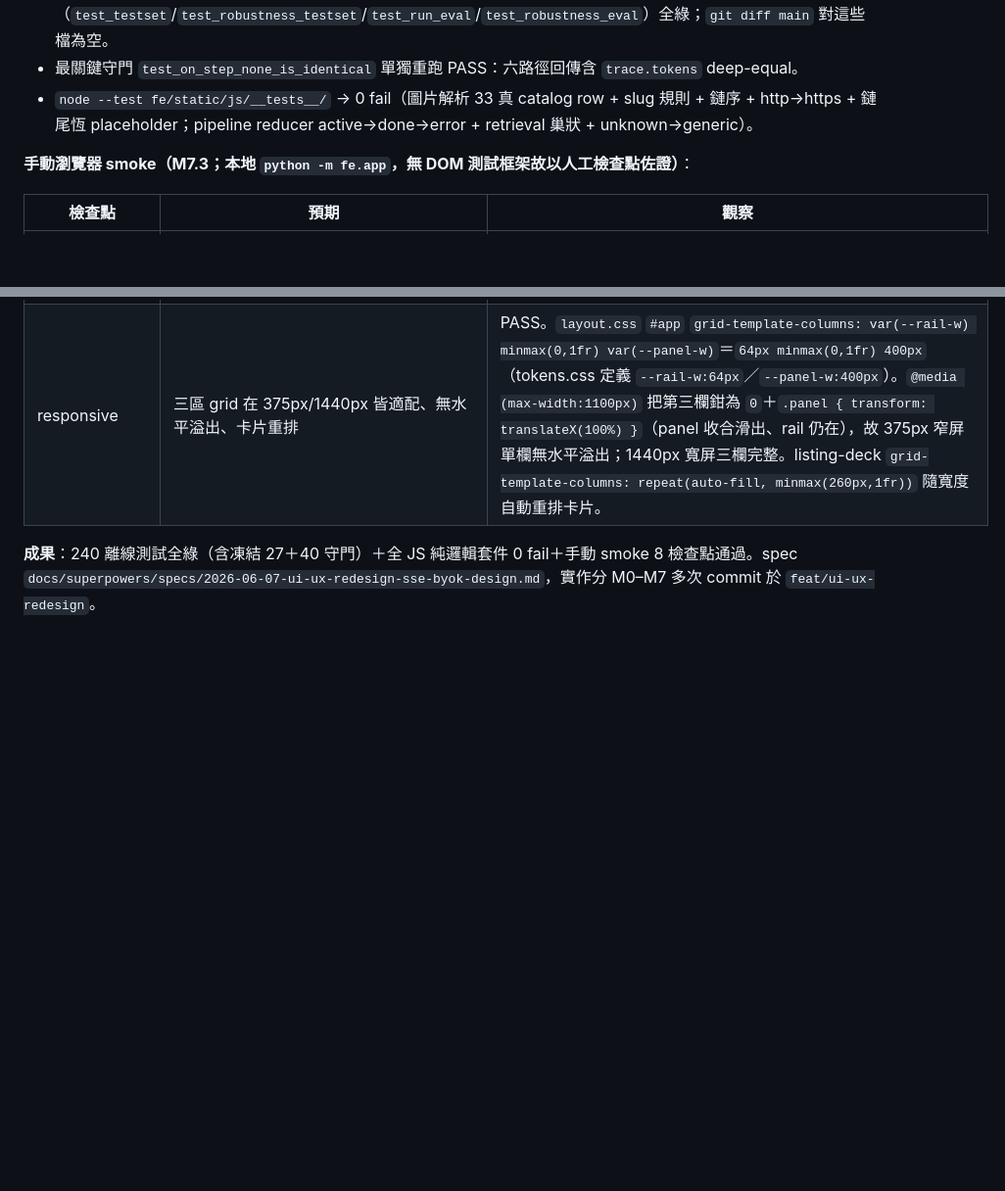
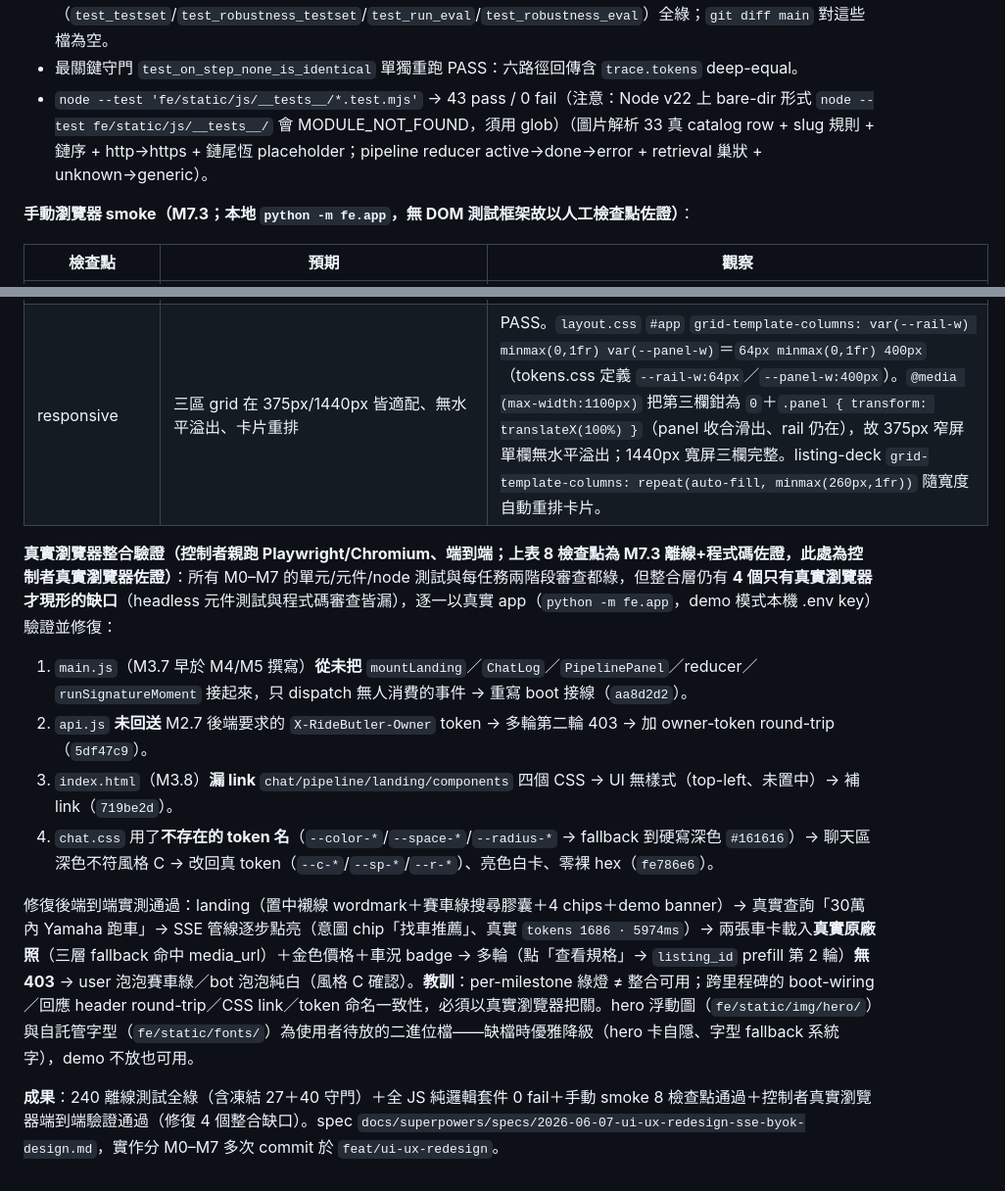
Before and after one commit to Charles8745/2026DRL-HW4, a Markdown page: log.md, 2 parts joined by grey strips. Shown at 98% size. GitHub-like rendering; blank space fills up the shorter version.

Commit message:
docs(log): record real-browser integration verification + 4 integration fixes in §J
per-milestone unit/component/node tests all passed but real-browser
端到端 verification (controller, Playwright) surfaced 4 integration gaps
that headless tests + code review missed: main.js never wired the M4/M5
components (aa8d2d2), api.js didn't round-trip X-RideButler-Owner →
multi-turn 403 (5df47c9), index.html missed 4 component CSS links
(719be2d), chat.css used non-existent token names → dark fallbacks
(fe786e6). Lesson recorded: per-milestone green ≠ integration works.
Also fix the node --test command form (bare-dir → glob) for Node v22.

Co-Authored-By: Claude Opus 4.8 (1M context) <noreply@anthropic.com>

```diff
--- a/log.md
+++ b/log.md
@@ -161,7 +161,7 @@
 - `.venv/bin/python -m pytest -q` → **240 passed**（147 既有 + 新增 SSE/BYOK/安全/部署/JS-mirror 測試），0 failed、0 真實網路（全 `Fake*`/spy）。
 - 凍結基準一字未動：27 題主 eval、40 題 robustness、`be/eval/*results*.json` 的守門（`test_testset`/`test_robustness_testset`/`test_run_eval`/`test_robustness_eval`）全綠；`git diff main` 對這些檔為空。
 - 最關鍵守門 `test_on_step_none_is_identical` 單獨重跑 PASS：六路徑回傳含 `trace.tokens` deep-equal。
-- `node --test fe/static/js/__tests__/` → 0 fail（圖片解析 33 真 catalog row + slug 規則 + 鏈序 + http→https + 鏈尾恆 placeholder；pipeline reducer active→done→error + retrieval 巢狀 + unknown→generic）。
+- `node --test 'fe/static/js/__tests__/*.test.mjs'` → 43 pass / 0 fail（注意：Node v22 上 bare-dir 形式 `node --test fe/static/js/__tests__/` 會 MODULE_NOT_FOUND，須用 glob）（圖片解析 33 真 catalog row + slug 規則 + 鏈序 + http→https + 鏈尾恆 placeholder；pipeline reducer active→done→error + retrieval 巢狀 + unknown→generic）。
 
 **手動瀏覽器 smoke（M7.3；本地 `python -m fe.app`，無 DOM 測試框架故以人工檢查點佐證）**：
 
@@ -176,4 +176,12 @@
 | a11y aria-live + 鍵盤 | 每輪簡潔 aria-live 摘要（非洗版）；動畫面板 aria-hidden；rail 有 aria-label；Tab/Enter 全可達可操作、閘開時焦點受困 | PASS。單一 polite live region `#rb-live`（`aria-live=polite` `aria-atomic=true`、視覺隱藏 SR 可讀），每輪只 `announce` 一句簡潔摘要（`找到 N 台車輛`／`目前沒有符合條件的車輛`／`已完成回覆`），串流卡片不洗版（R20）。`setPanelA11y(panel, animating=true)` 對動畫中的 PipelinePanel 設 `aria-hidden=true`＋`aria-live=off`，靜止後移除 aria-hidden（stepper 永不自播、摘要走 `#rb-live`）。`<nav class="rail" aria-label="主導覽">`＋每顆 rail 按鈕有 aria-label（新對話/對話/切換管線面板/說明/重設金鑰），裝飾 brand `aria-hidden`。閘為 `<dialog>` `showModal()`（原生焦點受困 + Esc/背景不可互動）；composer 為 `<form>`＋`<button type="submit" aria-label="送出">`，Tab 可達、Enter 送出；卡片動作為真 `<button>`，鍵盤可操作。 |
 | responsive | 三區 grid 在 375px/1440px 皆適配、無水平溢出、卡片重排 | PASS。`layout.css` `#app` `grid-template-columns: var(--rail-w) minmax(0,1fr) var(--panel-w)`＝`64px minmax(0,1fr) 400px`（tokens.css 定義 `--rail-w:64px`／`--panel-w:400px`）。`@media (max-width:1100px)` 把第三欄鉗為 `0`＋`.panel { transform: translateX(100%) }`（panel 收合滑出、rail 仍在），故 375px 窄屏單欄無水平溢出；1440px 寬屏三欄完整。listing-deck `grid-template-columns: repeat(auto-fill, minmax(260px,1fr))` 隨寬度自動重排卡片。 |
 
-**成果**：240 離線測試全綠（含凍結 27＋40 守門）＋全 JS 純邏輯套件 0 fail＋手動 smoke 8 檢查點通過。spec `docs/superpowers/specs/2026-06-07-ui-ux-redesign-sse-byok-design.md`，實作分 M0–M7 多次 commit 於 `feat/ui-ux-redesign`。
+**真實瀏覽器整合驗證（控制者親跑 Playwright/Chromium、端到端；上表 8 檢查點為 M7.3 離線+程式碼佐證，此處為控制者真實瀏覽器佐證）**：所有 M0–M7 的單元/元件/node 測試與每任務兩階段審查都綠，但整合層仍有 **4 個只有真實瀏覽器才現形的缺口**（headless 元件測試與程式碼審查皆漏），逐一以真實 app（`python -m fe.app`，demo 模式本機 .env key）驗證並修復：
+1. `main.js`（M3.7 早於 M4/M5 撰寫）**從未把** `mountLanding`／`ChatLog`／`PipelinePanel`／reducer／`runSignatureMoment` 接起來，只 dispatch 無人消費的事件 → 重寫 boot 接線（`aa8d2d2`）。
+2. `api.js` **未回送** M2.7 後端要求的 `X-RideButler-Owner` token → 多輪第二輪 403 → 加 owner-token round-trip（`5df47c9`）。
+3. `index.html`（M3.8）**漏 link** `chat/pipeline/landing/components` 四個 CSS → UI 無樣式（top-left、未置中）→ 補 link（`719be2d`）。
+4. `chat.css` 用了**不存在的 token 名**（`--color-*`/`--space-*`/`--radius-*` → fallback 到硬寫深色 `#161616`）→ 聊天區深色不符風格 C → 改回真 token（`--c-*`/`--sp-*`/`--r-*`）、亮色白卡、零裸 hex（`fe786e6`）。
+
+修復後端到端實測通過：landing（置中襯線 wordmark＋賽車綠搜尋膠囊＋4 chips＋demo banner）→ 真實查詢「30萬內 Yamaha 跑車」→ SSE 管線逐步點亮（意圖 chip「找車推薦」、真實 `tokens 1686 · 5974ms`）→ 兩張車卡載入**真實原廠照**（三層 fallback 命中 media_url）＋金色價格＋車況 badge → 多輪（點「查看規格」→ `listing_id` prefill 第 2 輪）**無 403** → user 泡泡賽車綠／bot 泡泡純白（風格 C 確認）。**教訓**：per-milestone 綠燈 ≠ 整合可用；跨里程碑的 boot-wiring／回應 header round-trip／CSS link／token 命名一致性，必須以真實瀏覽器把關。hero 浮動圖（`fe/static/img/hero/`）與自託管字型（`fe/static/fonts/`）為使用者待放的二進位檔——缺檔時優雅降級（hero 卡自隱、字型 fallback 系統字），demo 不放也可用。
+
+**成果**：240 離線測試全綠（含凍結 27＋40 守門）＋全 JS 純邏輯套件 0 fail＋手動 smoke 8 檢查點通過＋控制者真實瀏覽器端到端驗證通過（修復 4 個整合缺口）。spec `docs/superpowers/specs/2026-06-07-ui-ux-redesign-sse-byok-design.md`，實作分 M0–M7 多次 commit 於 `feat/ui-ux-redesign`。
```
